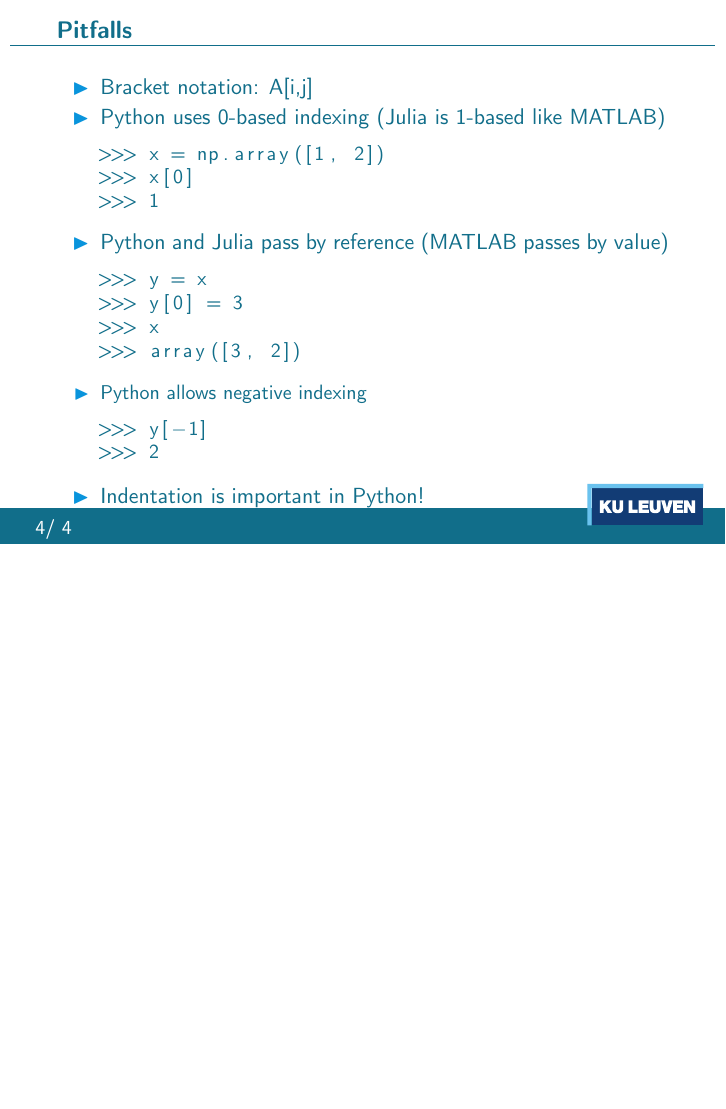
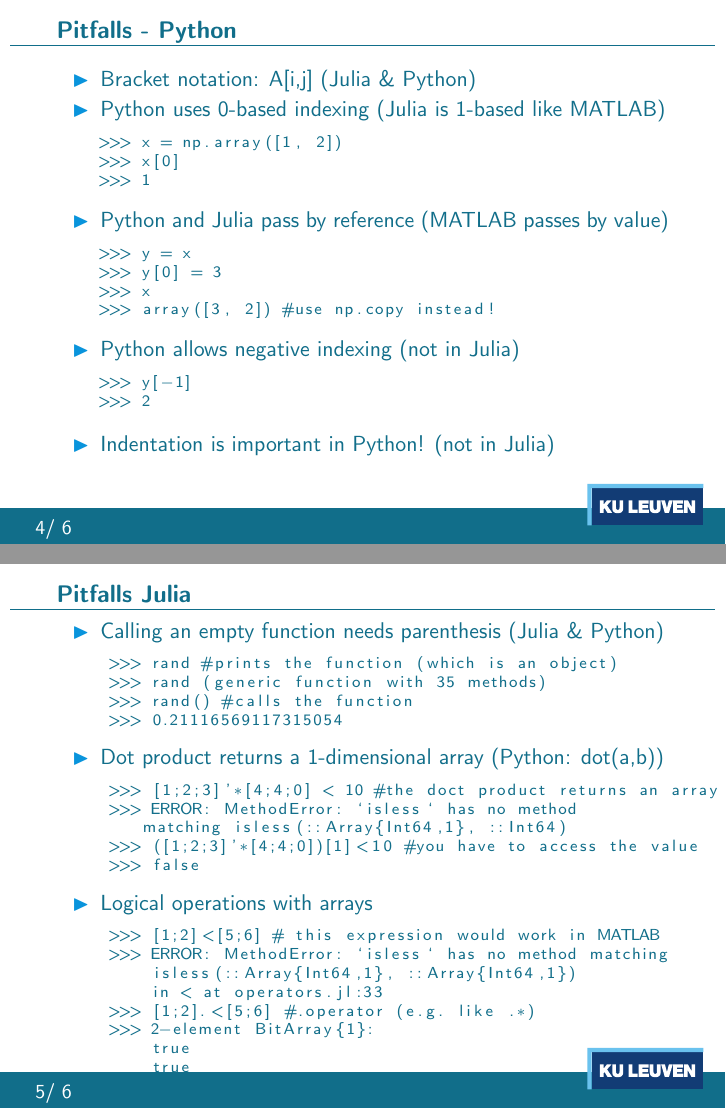
Before and after one commit to mhemeryck/python_class, LaTeX slides (Presentation/p_j_present.tex): page 4 of 4 before the commit and pages 4 and 5 of 6 after it, the two joined at a grey line, the shorter picture padded with empty space. The pictures show the PDF file Presentation/p_j_present.pdf that the author committed with the source.

Commit message:
added 2 slides to presentation and Julia tutorial notebook

```diff
--- a/Presentation/p_j_present.tex
+++ b/Presentation/p_j_present.tex
@@ -104,17 +106,18 @@ Some similarities between Python and Julia
 		\vspace{10mm}
 		And some differences
 			\begin{itemize}
+			\vspace{0.2cm}
 	\item Julia has strong core language, built for scientific computing
 	\item Python weak core, relies on third party libraries
-   \item Julia has smaller user base
+    \item Julia has smaller user base
 		\end{itemize}
 \end{frame}
 %--------------------------------------
-\begin{frame}[fragile]{Pitfalls}
+\begin{frame}[fragile]{Pitfalls - Python}
 	\begin{itemize}
-	\item Bracket notation: A[i,j]
+	\item Bracket notation: A[i,j] (Julia \& Python)
 	\item Python uses 0-based indexing (Julia is 1-based like MATLAB)
-	\small
+	\scriptsize
 	\begin{lstlisting}
 >>> x = np.array([1, 2])
 >>> x[0]
@@ -122,7 +125,7 @@ Some similarities between Python and Julia
 \end{lstlisting}
 \normalsize
 		\item {Python and Julia pass by reference (MATLAB passes by value)}
-		\small
+		\scriptsize
 \begin{lstlisting}
 >>> y = x
 >>> y[0] = 3
@@ -131 +134,4 @@ Some similarities between Python and Julia
 \end{lstlisting}
+\normalsize
+	\item Python allows negative indexing (not in Julia)
+		\scriptsize
@@ -136,5 +140,14 @@ Some similarities between Python and Julia
 >>> 2
 \end{lstlisting}
 \normalsize
-\item Indentation is important in Python!
+\item Indentation is important in Python! (not in Julia)
 		\end{itemize}
+\end{frame}
+
+%--------------------------------------
+\begin{frame}[fragile]{Pitfalls Julia}
+	\begin{itemize}
+
+	\item Calling an empty function needs parenthesis (Julia \& Python)
+	\scriptsize
+	\begin{lstlisting}
@@ -140,0 +157,16 @@ Some similarities between Python and Julia
+ >>> 0.21116569117315054
+	\end{lstlisting}
+	\normalsize
+	\item Dot product returns a 1-dimensional array (Python: dot(a,b))
+	\scriptsize
+	\begin{lstlisting}
+ >>> [1;2;3]'*[4;4;0] < 10 #the doct product returns an array
+ >>> ERROR: MethodError: `isless` has no method
+    matching isless(::Array{Int64,1}, ::Int64)
+ >>> ([1;2;3]'*[4;4;0])[1]<10 #you have to access the value
+ >>> false
+	\end{lstlisting}
+	\normalsize
+	\item Logical operations with arrays
+	\scriptsize
+	\begin{lstlisting}
@@ -140,0 +177,8 @@ Some similarities between Python and Julia
+ >>> [1;2].<[5;6] #.operator (e.g. like .*)
+ >>> 2-element BitArray{1}:
+     true
+     true
+	\end{lstlisting}
+	\normalsize
+	\end{itemize}
+\end{frame}
```
Also changed, not shown: Presentation/defs.tex (+1 -1 lines), Presentation/p_j_present.bbl (added), Presentation/p_j_present.pdf, Presentation/p_j_present.tex (30 more changed lines), 9 other files.
